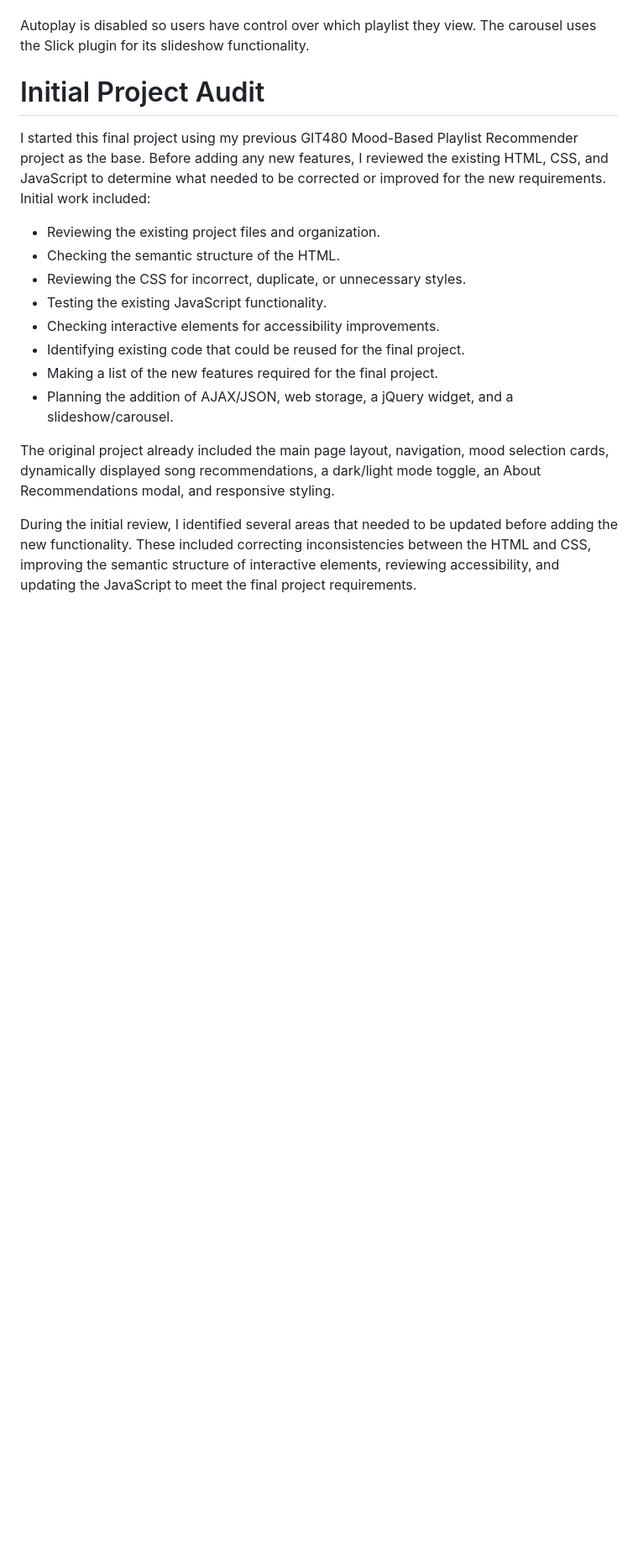
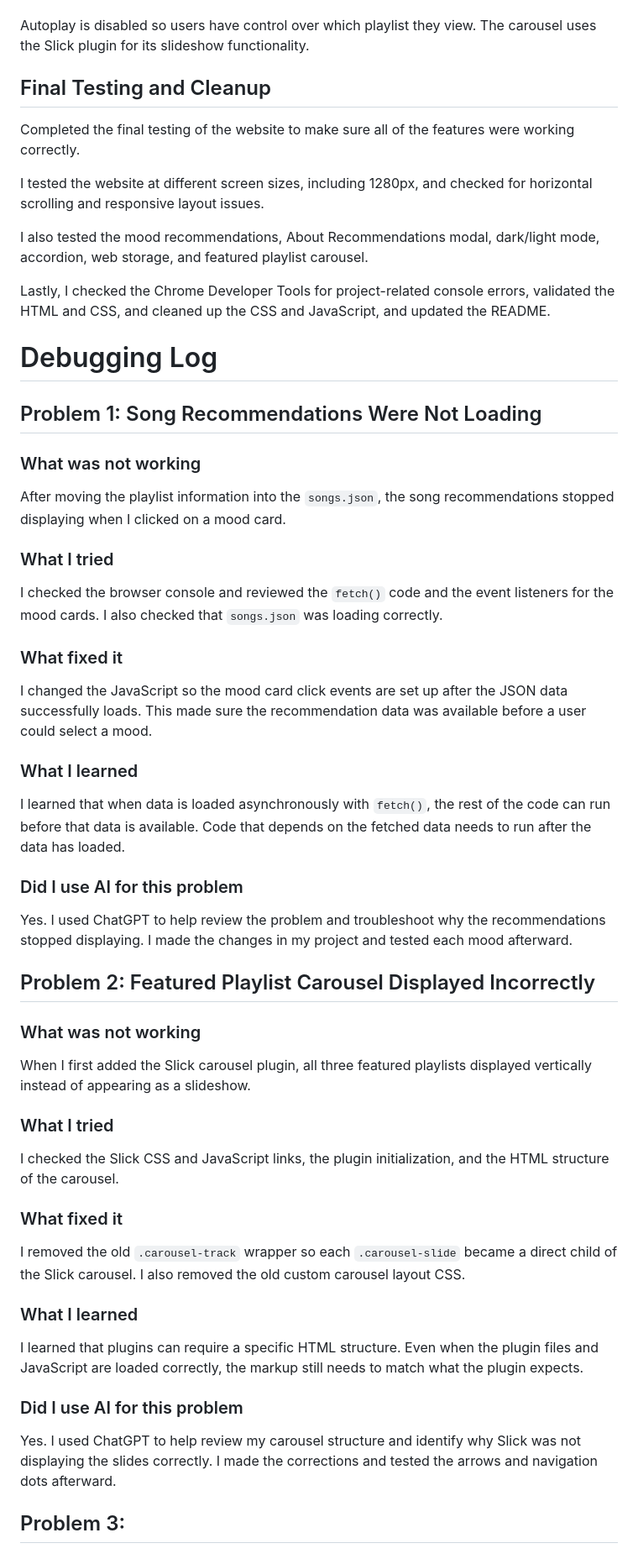
Before and after one commit to mani-R2/Mood-based-Playlist-Recommender, a Markdown page: README.md, the part around one of its changes. Shown at 84% size. Drawn GitHub-style; blank space fills up the shorter version.

Commit message:
Update README with development and debugging documentation

```diff
--- a/README.md
+++ b/README.md
@@ -33,18 +77,50 @@ The carousel includes three featured playlists: Energetic Rush, Sensual Seductio
 
 Autoplay is disabled so users have control over which playlist they view. The carousel uses the Slick plugin for its slideshow functionality.
 
-# Initial Project Audit
-I started this final project using my previous GIT480 Mood-Based Playlist Recommender project as the base. Before adding any new features, I reviewed the existing HTML, CSS, and JavaScript to determine what needed to be corrected or improved for the new requirements.
-Initial work included:
-* Reviewing the existing project files and organization.
-* Checking the semantic structure of the HTML.
-* Reviewing the CSS for incorrect, duplicate, or unnecessary styles.
-* Testing the existing JavaScript functionality.
-* Checking interactive elements for accessibility improvements.
-* Identifying existing code that could be reused for the final project.
-* Making a list of the new features required for the final project.
-* Planning the addition of AJAX/JSON, web storage, a jQuery widget, and a slideshow/carousel.
+## Final Testing and Cleanup
+Completed the final testing of the website to make sure all of the features were working correctly.
 
-The original project already included the main page layout, navigation, mood selection cards, dynamically displayed song recommendations, a dark/light mode toggle, an About Recommendations modal, and responsive styling.
+I tested the website at different screen sizes, including 1280px, and checked for horizontal scrolling and responsive layout issues.
 
-During the initial review, I identified several areas that needed to be updated before adding the new functionality. These included correcting inconsistencies between the HTML and CSS, improving the semantic structure of interactive elements, reviewing accessibility, and updating the JavaScript to meet the final project requirements.
+I also tested the mood recommendations, About Recommendations modal, dark/light mode, accordion, web storage, and featured playlist carousel.
+
+Lastly, I checked the Chrome Developer Tools for project-related console errors, validated the HTML and CSS, and cleaned up the CSS and JavaScript, and updated the README.
+
+# Debugging Log
+
+## Problem 1: Song Recommendations Were Not Loading
+
+### What was not working
+After moving the playlist information into the `songs.json`, the song recommendations stopped displaying when I clicked on a mood card.
+
+### What I tried
+I checked the browser console and reviewed the `fetch()` code and the event listeners for the mood cards. I also checked that `songs.json` was loading correctly.
+
+### What fixed it
+I changed the JavaScript so the mood card click events are set up after the JSON data successfully loads. This made sure the recommendation data was available before a user could select a mood.
+
+### What I learned
+I learned that when data is loaded asynchronously with `fetch()`, the rest of the code can run before that data is available. Code that depends on the fetched data needs to run after the data has loaded.
+
+### Did I use AI for this problem
+Yes. I used ChatGPT to help review the problem and troubleshoot why the recommendations stopped displaying. I made the changes in my project and tested each mood afterward.
+
+## Problem 2: Featured Playlist Carousel Displayed Incorrectly
+
+### What was not working
+When I first added the Slick carousel plugin, all three featured playlists displayed vertically instead of appearing as a slideshow.
+
+### What I tried
+I checked the Slick CSS and JavaScript links, the plugin initialization, and the HTML structure of the carousel.
+
+### What fixed it
+I removed the old `.carousel-track` wrapper so each `.carousel-slide` became a direct child of the Slick carousel. I also removed the old custom carousel layout CSS.
+
+### What I learned
+I learned that plugins can require a specific HTML structure. Even when the plugin files and JavaScript are loaded correctly, the markup still needs to match what the plugin expects.
+
+### Did I use AI for this problem
+Yes. I used ChatGPT to help review my carousel structure and identify why Slick was not displaying the slides correctly. I made the corrections and tested the arrows and navigation dots afterward.
+
+## Problem 3:
+
```
Also changed, not shown: other parts of README.md (+58 -0 lines).
